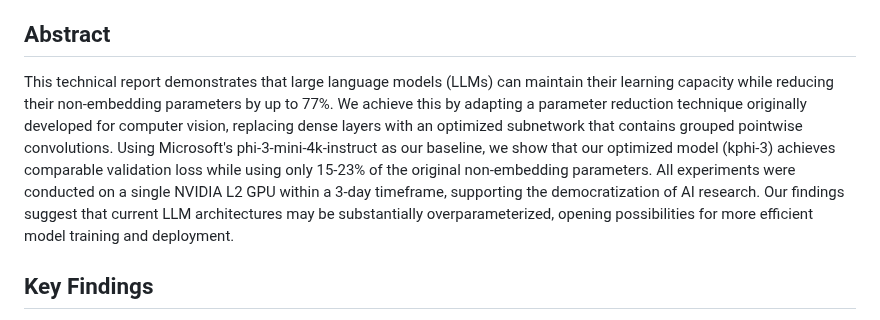
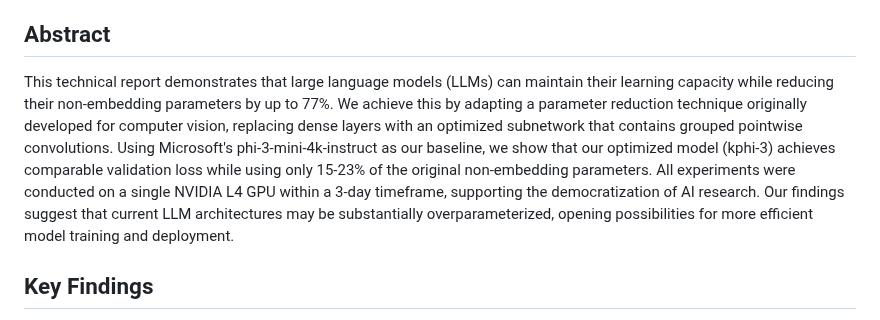
Before and after one commit to joaopauloschuler/less-parameters-llm, a Markdown page: README.md, the part around the change. GitHub-like rendering.

```diff
--- a/README.md
+++ b/README.md
@@ -2,7 +2,7 @@
 This repository contains the source code for the [Saving 77\% of the Parameters in Large Language Models Technical Report (PDF)](https://www.researchgate.net/publication/388835829_SAVING_77_OF_THE_PARAMETERS_IN_LARGE_LANGUAGE_MODELS_TECHNICAL_REPORT).
 
 ## Abstract
-This technical report demonstrates that large language models (LLMs) can maintain their learning capacity while reducing their non-embedding parameters by up to 77\%. We achieve this by adapting a parameter reduction technique originally developed for computer vision, replacing dense layers with an optimized subnetwork that contains grouped pointwise convolutions. Using Microsoft's phi-3-mini-4k-instruct as our baseline, we show that our optimized model (kphi-3) achieves comparable validation loss while using only 15-23\% of the original non-embedding parameters. All experiments were conducted on a single NVIDIA L2 GPU within a 3-day timeframe, supporting the democratization of AI research. Our findings suggest that current LLM architectures may be substantially overparameterized, opening possibilities for more efficient model training and deployment.
+This technical report demonstrates that large language models (LLMs) can maintain their learning capacity while reducing their non-embedding parameters by up to 77\%. We achieve this by adapting a parameter reduction technique originally developed for computer vision, replacing dense layers with an optimized subnetwork that contains grouped pointwise convolutions. Using Microsoft's phi-3-mini-4k-instruct as our baseline, we show that our optimized model (kphi-3) achieves comparable validation loss while using only 15-23\% of the original non-embedding parameters. All experiments were conducted on a single NVIDIA L4 GPU within a 3-day timeframe, supporting the democratization of AI research. Our findings suggest that current LLM architectures may be substantially overparameterized, opening possibilities for more efficient model training and deployment.
 
 ## Key Findings
 - Achieved 77% parameter reduction while maintaining model performance.
```
